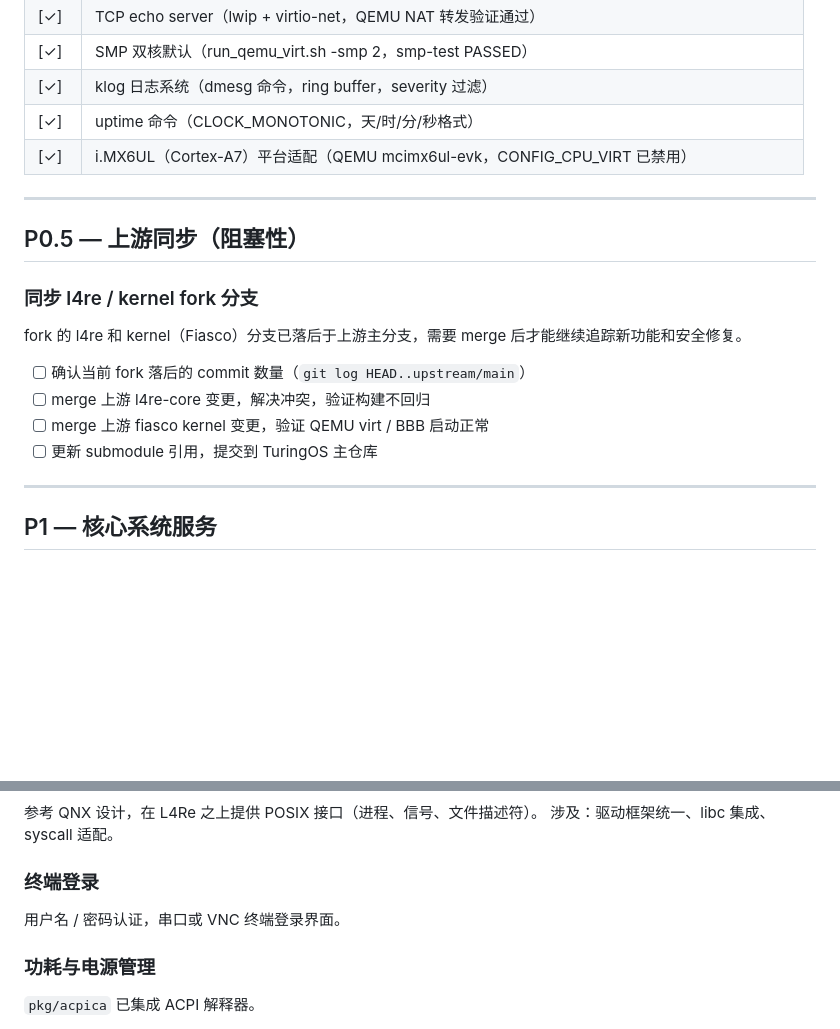
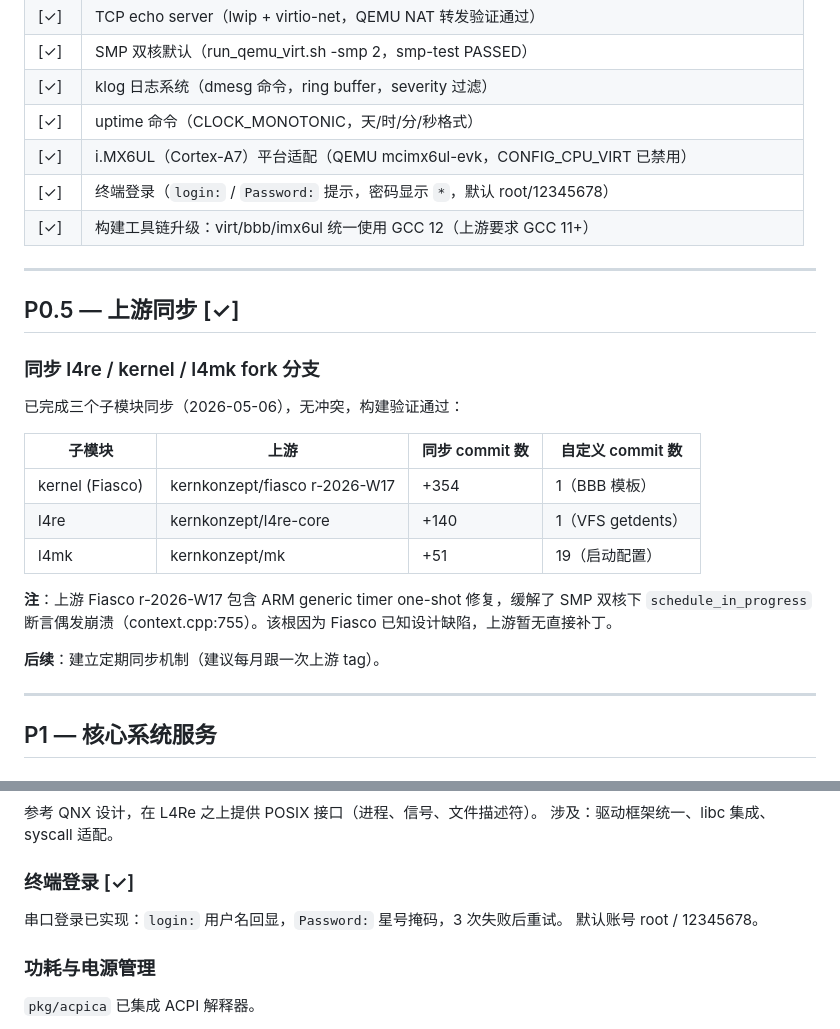
Before and after one commit to jasonleecode/TuringOS, a Markdown page: docs/todo.md, 2 parts joined by grey strips. Rendered like a GitHub page; blank space fills up the shorter version.

Commit message:
docs: update todo with login, upstream sync, GCC 12 toolchain

```diff
--- a/docs/todo.md
+++ b/docs/todo.md
@@ -16,19 +16,28 @@
 | [✓] | klog 日志系统（dmesg 命令，ring buffer，severity 过滤） |
 | [✓] | uptime 命令（CLOCK_MONOTONIC，天/时/分/秒格式） |
 | [✓] | i.MX6UL（Cortex-A7）平台适配（QEMU mcimx6ul-evk，CONFIG_CPU_VIRT 已禁用） |
+| [✓] | 终端登录（`login:` / `Password:` 提示，密码显示 `*`，默认 root/12345678） |
+| [✓] | 构建工具链升级：virt/bbb/imx6ul 统一使用 GCC 12（上游要求 GCC 11+） |
 
 ---
 
-## P0.5 — 上游同步（阻塞性）
+## P0.5 — 上游同步 [✓]
 
-### 同步 l4re / kernel fork 分支
+### 同步 l4re / kernel / l4mk fork 分支
 
-fork 的 l4re 和 kernel（Fiasco）分支已落后于上游主分支，需要 merge 后才能继续追踪新功能和安全修复。
+已完成三个子模块同步（2026-05-06），无冲突，构建验证通过：
 
-- [ ] 确认当前 fork 落后的 commit 数量（`git log HEAD..upstream/main`）
-- [ ] merge 上游 l4re-core 变更，解决冲突，验证构建不回归
-- [ ] merge 上游 fiasco kernel 变更，验证 QEMU virt / BBB 启动正常
-- [ ] 更新 submodule 引用，提交到 TuringOS 主仓库
+| 子模块 | 上游 | 同步 commit 数 | 自定义 commit 数 |
+|--------|------|----------------|-----------------|
+| kernel (Fiasco) | kernkonzept/fiasco r-2026-W17 | +354 | 1（BBB 模板） |
+| l4re | kernkonzept/l4re-core | +140 | 1（VFS getdents） |
+| l4mk | kernkonzept/mk | +51 | 19（启动配置） |
+
+**注**：上游 Fiasco r-2026-W17 包含 ARM generic timer one-shot 修复，缓解了
+SMP 双核下 `schedule_in_progress` 断言偶发崩溃（context.cpp:755）。该根因为
+Fiasco 已知设计缺陷，上游暂无直接补丁。
+
+**后续**：建立定期同步机制（建议每月跟一次上游 tag）。
 
 ---
 
@@ -118,9 +127,10 @@ QEMU virt（-smp 2）SMP 验证通过：CPU1 线程由 L4Re scheduler affinity
 参考 QNX 设计，在 L4Re 之上提供 POSIX 接口（进程、信号、文件描述符）。
 涉及：驱动框架统一、libc 集成、syscall 适配。
 
-### 终端登录
+### 终端登录 [✓]
 
-用户名 / 密码认证，串口或 VNC 终端登录界面。
+串口登录已实现：`login:` 用户名回显，`Password:` 星号掩码，3 次失败后重试。
+默认账号 root / 12345678。
 
 ### 功耗与电源管理
 
```
